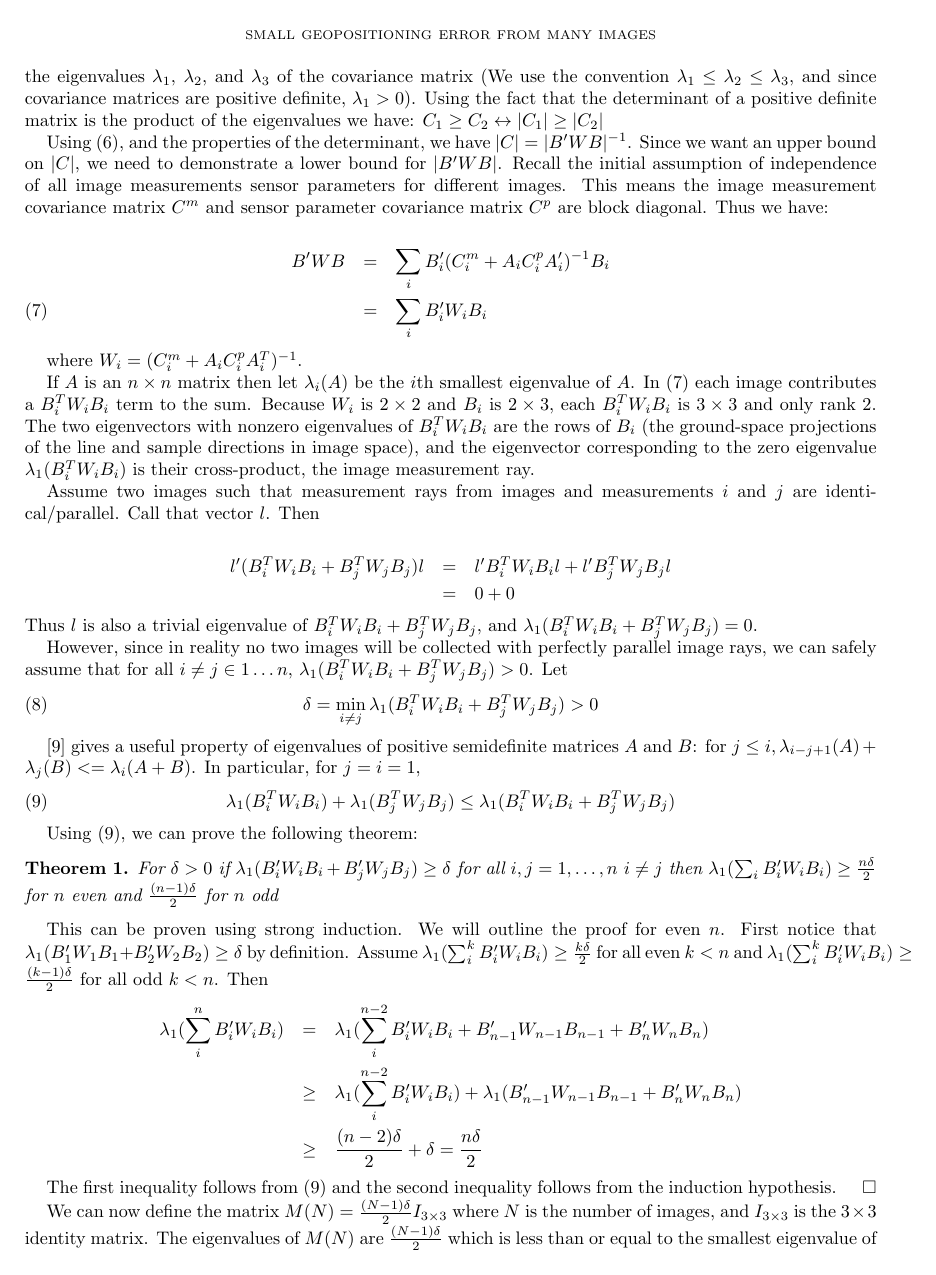
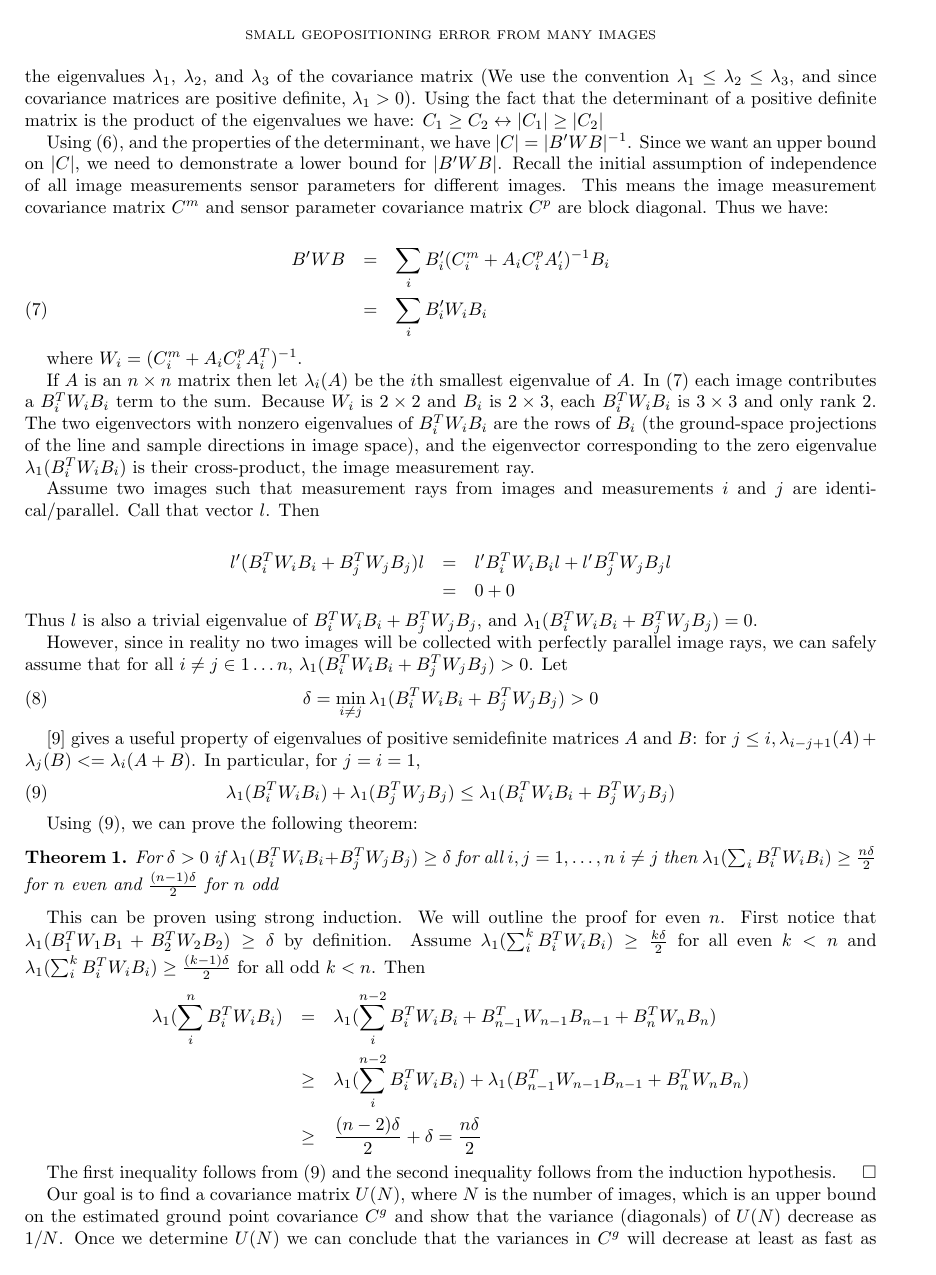
Before and after one commit to sethmerickel/Multi-Image-Geopositioning, a LaTeX paper (papers/asprs2017.tex): page 3 of 11. Compiled offline with pdfLaTeX.

Commit message:
Clarified the 1\N proof a bit. Fixed some inconsistant notation

```diff
--- a/papers/asprs2017.tex
+++ b/papers/asprs2017.tex
@@ -280,25 +280,27 @@ In particular, for $j=i=1$,
 Using (\ref{HJ_4_3_1}), we can prove the following theorem:
 
 \begin{theorem} \label{theorem_1}
-	 For $\delta > 0$ if $\lambda_1(B'_iW_iB_i + B'_jW_jB_j) \geq \delta$
+	 For $\delta > 0$ if $\lambda_1(B^T_iW_iB_i + B^T_jW_jB_j) \geq \delta$
          for all $i, j = 1, \dots, n$ $i \ne j$ then $\lambda_1(\sum_i
-         B'_iW_iB_i) \geq \frac{n\delta}{2}$ for $n$ even and
+         B^T_iW_iB_i) \geq \frac{n\delta}{2}$ for $n$ even and
          $\frac{(n-1)\delta}{2}$ for $n$ odd
 \end{theorem}
 
 This can be proven using strong induction.  We will outline the proof for even
-$n$.  First notice that $\lambda_1(B'_1W_1B_1 + B'_2W_2B_2) \geq \delta$ by
-definition.  Assume $\lambda_1(\sum^k_i B'_iW_iB_i) \geq \frac{k\delta}{2}$ for
-all even $k < n$ and $\lambda_1(\sum^k_i B'_iW_iB_i) \geq
+$n$.  First notice that $\lambda_1(B^T_1W_1B_1 + B^T_2W_2B_2) \geq \delta$ by
+definition.  Assume $\lambda_1(\sum^k_i B^T_iW_iB_i) \geq \frac{k\delta}{2}$ for
+all even $k < n$ and $\lambda_1(\sum^k_i B^T_iW_iB_i) \geq
 \frac{(k-1)\delta}{2}$ for all odd $k < n$.  Then
 \begin{eqnarray*}
-\lambda_1(\sum^n_iB'_iW_iB_i) &=&\lambda_1(\sum^{n-2}_i B'_iW_iB_i + B'_{n-1}W_{n-1}B_{n-1} +  B'_{n}W_{n}B_{n})\\
-&\geq&\lambda_1(\sum^{n-2}_i B'_iW_iB_i) +  \lambda_1(B'_{n-1}W_{n-1}B_{n-1} + B'_{n}W_{n}B_{n})\\
+\lambda_1(\sum^n_iB^T_iW_iB_i) &=&\lambda_1(\sum^{n-2}_i B^T_iW_iB_i + B^T_{n-1}W_{n-1}B_{n-1} +  B^T_{n}W_{n}B_{n})\\
+&\geq&\lambda_1(\sum^{n-2}_i B^T_iW_iB_i) +  \lambda_1(B^T_{n-1}W_{n-1}B_{n-1} + B^T_{n}W_{n}B_{n})\\
 &\geq&\frac{(n-2)\delta}{2} + \delta = \frac{n\delta}{2}
 \end{eqnarray*}
 
 The first inequality follows from (\ref{HJ_4_3_1}) and the second
 inequality follows from the induction hypothesis. $\qed$
 
-We can now define the matrix $M(N) = \frac{(N-1)\delta}{2}I_{3 \times 3}$ where
-$N$ is the number of images, and $I_{3\times 3}$ is the $3 \times 3$ identity matrix. The eigenvalues of $M(N)$
+Our goal is to find a covariance matrix $U(N)$, where $N$ is the number of images, which is an upper bound on the
+estimated ground point covariance $C^g$ and show that the variance (diagonals) of
+$U(N)$ decrease as $1/N$. Once we determine $U(N)$ we can conclude that the variances
+in $C^g$ will decrease at least as fast as $1/N$.  We begin with $\delta$ defined by (\ref{w_assumption_eq})
```
Also changed, not shown: papers/asprs2017.tex (19 more changed lines).
